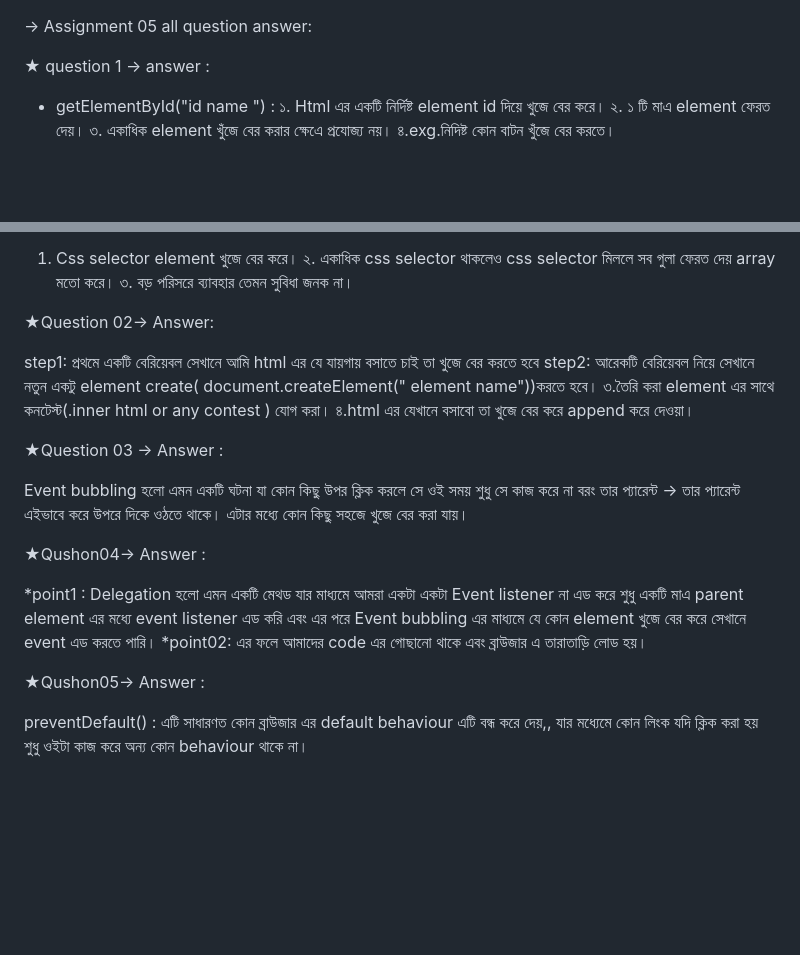
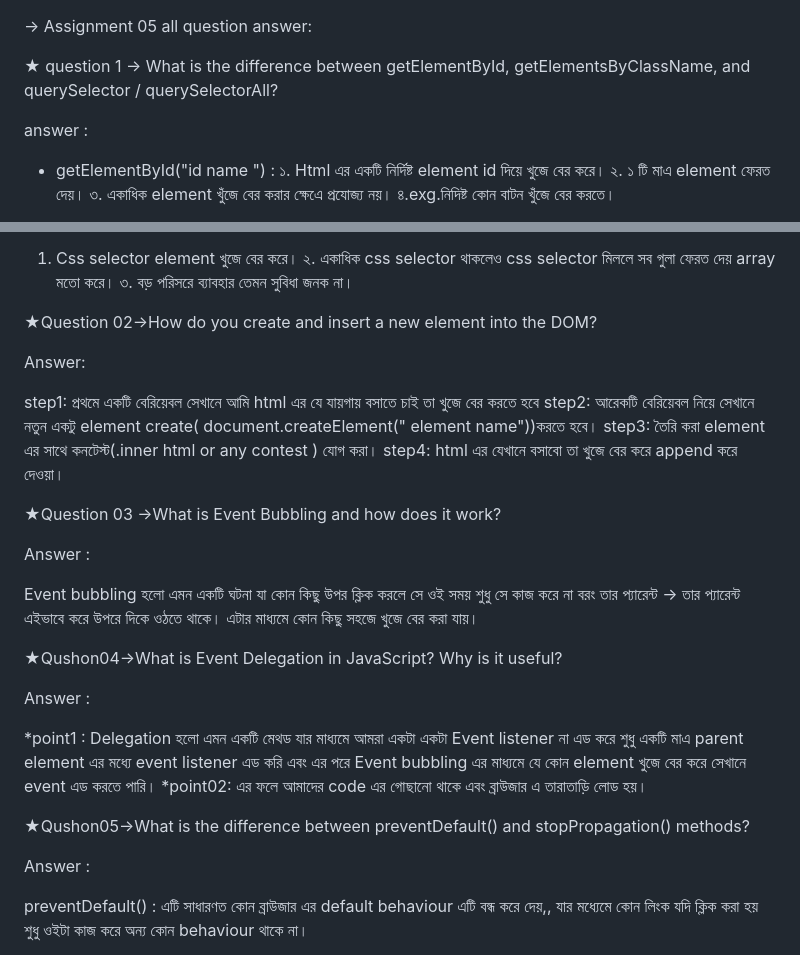
Before and after one commit to asifhas2/assigment-5, a Markdown page: README.md, 2 parts joined by grey strips. Rendered like a GitHub page; blank space fills up the shorter version.

```diff
--- a/README.md
+++ b/README.md
@@ -1,6 +1,9 @@
 → Assignment 05 all question answer:
 
-★ question 1 → answer :
+★ question 1 →
+What is the difference between getElementById, getElementsByClassName, and querySelector / querySelectorAll?
+
+answer :
 
 * getElementById("id name ") :
 ১. Html এর একটি নির্দিষ্ট element id দিয়ে খুজে বের করে।
@@ -25,24 +28,32 @@
 ৩. বড় পরিসরে ব্যাবহার তেমন সুবিধা জনক না।
 
 
-★Question 02→ Answer:
+★Question 02→How do you create and insert a new element into the DOM?
+
+Answer:
 
 step1: প্রথমে একটি বেরিয়েবল সেখানে আমি html এর যে যায়গায় বসাতে চাই তা খুজে বের করতে হবে
 step2: আরেকটি বেরিয়েবল নিয়ে সেখানে নতুন একটু element create( document.createElement(" element name"))করতে হবে।
-৩.তৈরি করা element এর সাথে কনটেস্ট(.inner html or any contest ) যোগ করা।
-৪.html এর যেখানে বসাবো তা খুজে বের করে append করে দেওয়া।
+step3: তৈরি করা element এর সাথে কনটেস্ট(.inner html or any contest ) যোগ করা।
+step4: html এর যেখানে বসাবো তা খুজে বের করে append করে দেওয়া।
 
-★Question 03 → Answer :
+★Question 03 →What is Event Bubbling and how does it work?
+
+Answer :
 
 Event bubbling হলো এমন একটি ঘটনা যা কোন কিছু উপর ক্লিক করলে সে ওই সময় শুধু সে কাজ করে না বরং তার প্যারেন্ট → তার প্যারেন্ট এইভাবে করে উপরে দিকে ওঠতে থাকে।
-এটার মধ্যে কোন কিছু সহজে খুজে বের করা যায়।
+এটার মাধ্যমে কোন কিছু সহজে খুজে বের করা যায়।
 
-★Qushon04→ Answer :
+★Qushon04→What is Event Delegation in JavaScript? Why is it useful?
+
+Answer :
 
 *point1 :  Delegation হলো এমন একটি মেথড যার মাধ্যমে আমরা একটা একটা Event listener না এড করে শুধু একটি মাএ parent element এর মধ্যে event listener এড করি এবং এর পরে Event bubbling এর মাধ্যমে যে কোন element খুজে বের করে সেখানে event এড করতে পারি।
 *point02: এর ফলে আমাদের code এর গোছানো থাকে এবং ব্রাউজার এ তারাতাড়ি লোড হয়।
 
-★Qushon05→ Answer :
+★Qushon05→What is the difference between preventDefault() and stopPropagation() methods?
+
+Answer :
 
 preventDefault() : এটি সাধারণত কোন ব্রাউজার এর default behaviour এটি বন্ধ করে দেয়,, যার মধ্যেমে কোন লিংক যদি ক্লিক করা হয় শুধু ওইটা কাজ করে অন্য কোন behaviour থাকে না।
 
```
